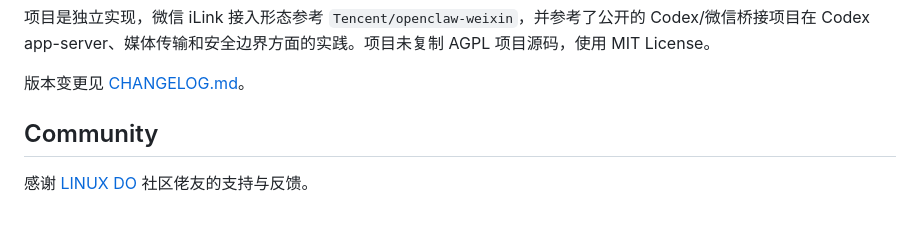
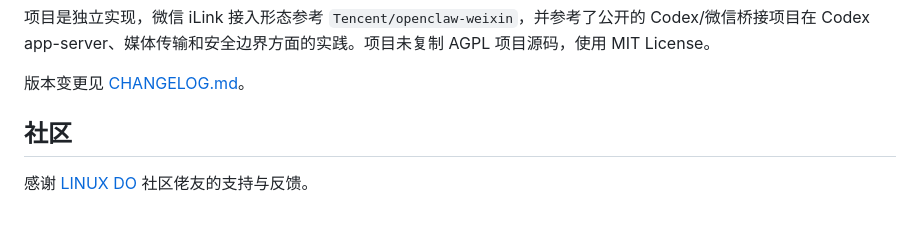
Before and after one commit to XavierJiezou/codex-weixin, a Markdown page: README.md, the part around the change. Drawn GitHub-style.

```diff
--- a/README.md
+++ b/README.md
@@ -222,6 +222,6 @@ npm run build
 
 版本变更见 [CHANGELOG.md](./CHANGELOG.md)。
 
-## Community
+## 社区
 
 感谢 [LINUX DO](https://linux.do/) 社区佬友的支持与反馈。
```
